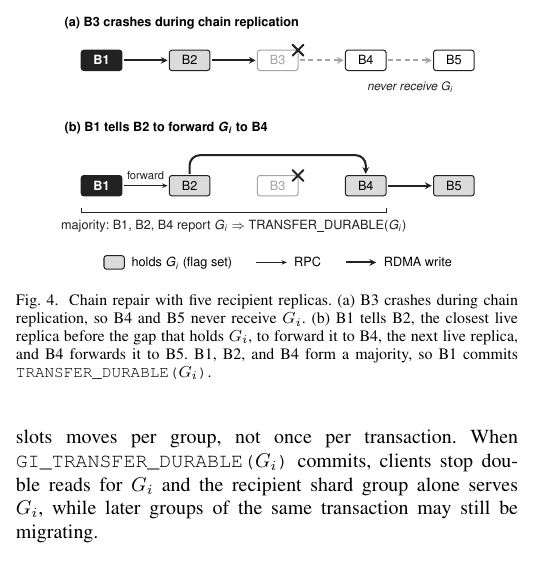
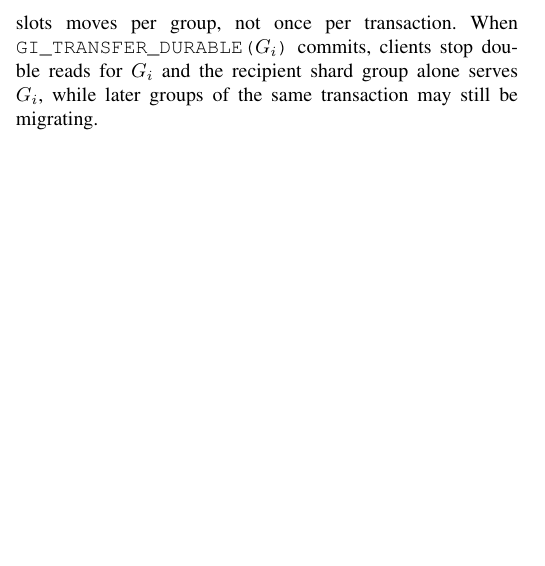
Before and after one commit to efntallaris/aqueduct_ft, a LaTeX paper (backups/paper_ieee_before_usenix.tex, which reads figs/chain_repair.tex, protocol.tex): part of one column of page 3 of 6, cut at the place of the change, the shorter picture padded with empty space. Compiled offline with pdfLaTeX.

Commit message:
Remove chain-repair figure

```diff
--- a/figs/chain_repair.tex
+++ /dev/null
@@ -34,34 +0,0 @@
-  \node[leader] at (\Ba,30) {B1};
-  \node[held]   at (\Bb,30) {B2};
-  \node[dead]   at (\Bc,30) {B3};
-  \node[shard]  at (\Bd,30) {B4};
-  \node[shard]  at (\Be,30) {B5};
-  \crash{\Bc+12}{24}
-  \draw[bulk] (\Ba+13,30) -- (\Bb-13,30);
-  \draw[bulk] (\Bb+13,30) -- (\Bc-13,30);
-  \draw[lost] (\Bc+13,30) -- (\Bd-13,30);
-  \draw[lost] (\Bd+13,30) -- (\Be-13,30);
-  \node[lbl,font=\fontsize{7}{8}\fontfamily{phv}\itshape] at ({(\Bd+\Be)/2},46) {never receive \Gi};
-
-  % (b) the chain after the repair
-  \node[rowlbl] at (0,70) {(b) B1 tells B2 to forward \Gi{} to B4};
-  \node[leader] at (\Ba,104) {B1};
-  \node[held]   at (\Bb,104) {B2};
-  \node[dead]   at (\Bc,104) {B3};
-  \node[held]   at (\Bd,104) {B4};
-  \node[held]   at (\Be,104) {B5};
-  \crash{\Bc+12}{98}
-  \draw[msg] (\Ba+13,104) -- node[lbl,above=2pt,font=\fontsize{6.6}{7}\fontfamily{phv}\selectfont] {forward} (\Bb-13,104);
-  \draw[bulk,rounded corners=6pt] (\Bb,97) -- (\Bb,86) -- (\Bd,86) -- (\Bd,97);
-  \draw[bulk] (\Bd+13,104) -- (\Be-13,104);
-
-  % majority: the leader plus f = 2 followers that report the data
-  \draw[ink,line width=0.5pt] (\Ba-12,117) -- ++(0,3) -- (\Bd+12,120) -- ++(0,-3);
-  \node[lbl,anchor=north] at ({(\Ba+\Bd)/2},123) {majority: B1, B2, B4 report \Gi{} $\Rightarrow$ TRANSFER\_DURABLE(\Gi)};
-
-  % legend
-  \node[inner sep=0pt,anchor=base] at (126,152) {%
-    \tikz[baseline=-2.7pt]\node[held,minimum width=12pt,minimum height=8pt]{};\hspace{4pt}holds \Gi{} (flag set)\hspace{14pt}%
-    \tikz[baseline=-2.7pt]\draw[msg] (0pt,0pt) -- (18pt,0pt);\hspace{4pt}RPC\hspace{14pt}%
-    \tikz[baseline=-2.7pt]\draw[bulk] (0pt,0pt) -- (18pt,0pt);\hspace{4pt}RDMA write};
-\end{tikzpicture}%
--- a/protocol.tex
+++ b/protocol.tex
@@ -69,16 +69,6 @@ Ownership of the slots moves per group, not once per transaction. When \texttt{G
 
 % Chain replication text, commented out for now.
 \textcolor{red}{TBD: Chain replication}
-
-\begin{figure}[t]
-  \centering
-  \scalebox{0.85}{\input{figs/chain_repair.tex}}
-  \caption{Chain repair with five recipient replicas.
-  (a)~B3 crashes during chain replication, so B4 and B5 never receive $G_i$.
-  (b)~B1 tells B2, the closest live replica before the gap that holds $G_i$, to forward it to B4, the next live replica, and B4 forwards it to B5.
-  B1, B2, and B4 form a majority, so B1 commits \texttt{TRANSFER\_DURABLE($G_i$)}.}
-  \label{fig:chain_repair}
-\end{figure}
 % \textcolor{green!50!black}{The recipient leader runs two activities in parallel: its own index update of $G_i$ (Section~\ref{sec:index_updating}), and chain replication of the data over RDMA.
 % The leader orders the live replicas into a chain and writes the data to the first one. Each replica that has received the data forwards it to its successor and signals it with a \texttt{CHAIN\_DONE} message, and reports the buffers it holds in its replies to the leader's log-replication messages~(step~\mstep{4}).
 % The chain is set up before the migration starts, off its critical path.
```
Also changed, not shown: figs/chain_repair.tex (33 more changed lines).
